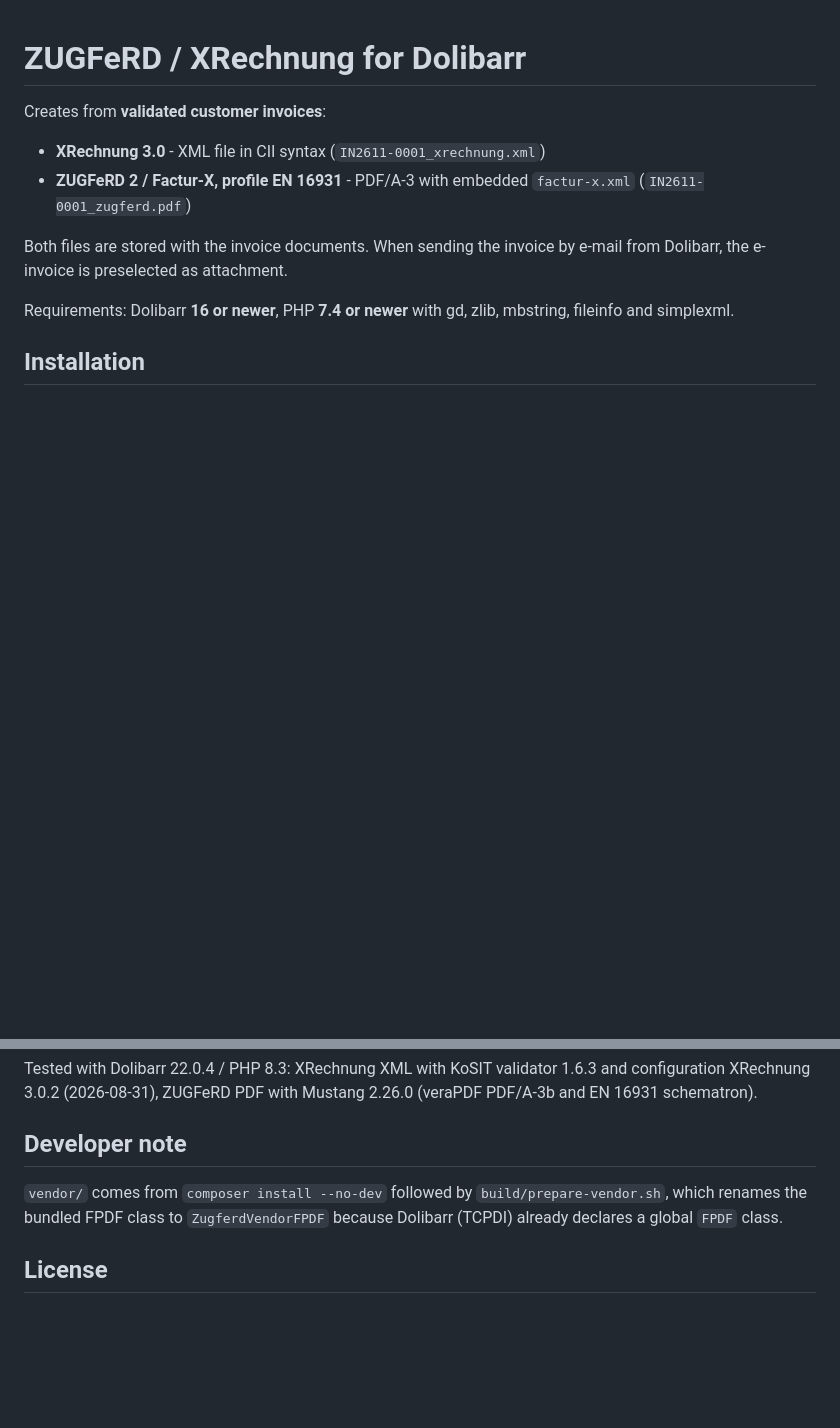
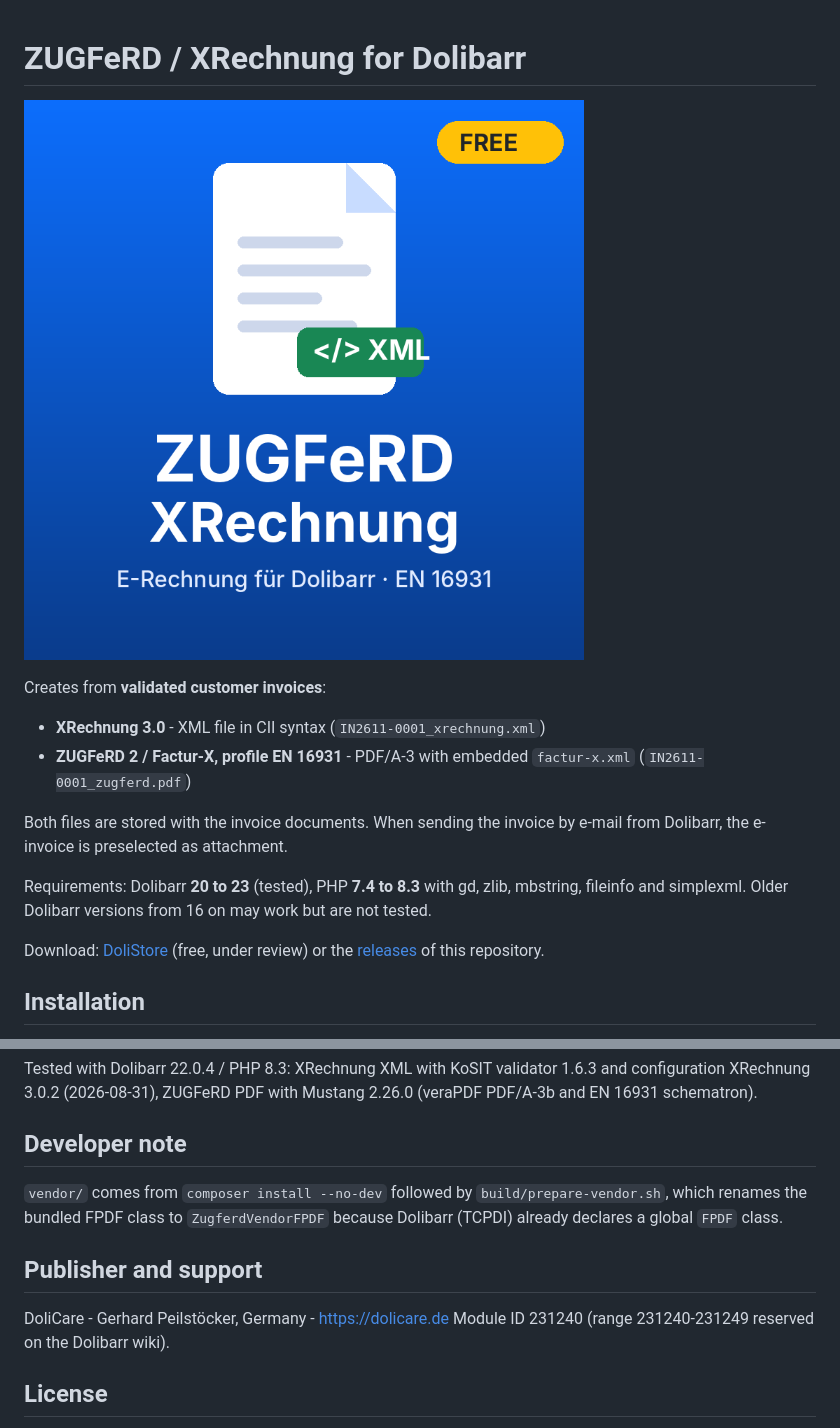
Before and after one commit to gerpei/dolibarr-zugferd, a Markdown page: README.md, 2 parts joined by grey strips. Rendered like a GitHub page; pictures changed too: docs/img/cover.png (added); blank space fills up the shorter version.

```diff
--- a/README.md
+++ b/README.md
@@ -1,4 +1,6 @@
 # ZUGFeRD / XRechnung for Dolibarr
+
+![ZUGFeRD / XRechnung for Dolibarr](docs/img/cover.png)
 
 Creates from **validated customer invoices**:
 
@@ -7,7 +9,9 @@ Creates from **validated customer invoices**:
 
 Both files are stored with the invoice documents. When sending the invoice by e-mail from Dolibarr, the e-invoice is preselected as attachment.
 
-Requirements: Dolibarr **16 or newer**, PHP **7.4 or newer** with gd, zlib, mbstring, fileinfo and simplexml.
+Requirements: Dolibarr **20 to 23** (tested), PHP **7.4 to 8.3** with gd, zlib, mbstring, fileinfo and simplexml. Older Dolibarr versions from 16 on may work but are not tested.
+
+Download: [DoliStore](https://www.dolistore.com) (free, under review) or the [releases](https://github.com/gerpei/dolibarr-zugferd/releases) of this repository.
 
 ## Installation
 
@@ -34,6 +38,11 @@ Tested with Dolibarr 22.0.4 / PHP 8.3: XRechnung XML with KoSIT validator 1.6.3
 
 `vendor/` comes from `composer install --no-dev` followed by `build/prepare-vendor.sh`, which renames the bundled FPDF class to `ZugferdVendorFPDF` because Dolibarr (TCPDI) already declares a global `FPDF` class.
 
+## Publisher and support
+
+DoliCare - Gerhard Peilstöcker, Germany - https://dolicare.de
+Module ID 231240 (range 231240-231249 reserved on the Dolibarr wiki).
+
 ## License
 
 GPL-3.0-or-later (see `COPYING`). Libraries in `vendor/` keep their own licenses (horstoeko/zugferd, FPDF, FPDI, Symfony: MIT).
```
Also changed, not shown: README-de_DE.md (+10 -1 lines).
